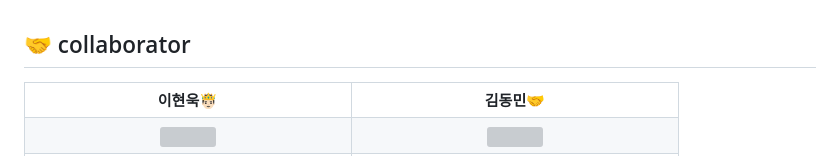
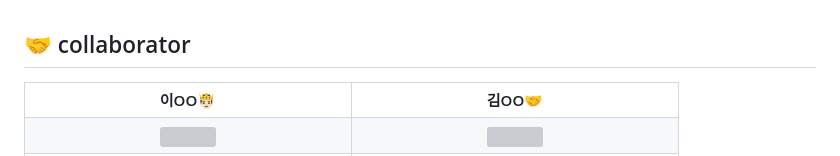
Before and after one commit to Devwooki/PuzzleTrip, a Markdown page: Readme.md, the part around the change. Drawn GitHub-style; grey boxes are pictures that could not be loaded.

```diff
--- a/Readme.md
+++ b/Readme.md
@@ -19,8 +19,8 @@
 
 <table align="center">
     <tr>
-      <th style="text-align: center; font-size : 14px;">이현욱🤴🏻</th>
-      <th style="text-align: center; font-size : 14px;">김동민🤝</th>
+      <th style="text-align: center; font-size : 14px;">이OO🤴🏻</th>
+      <th style="text-align: center; font-size : 14px;">김OO🤝</th>
     </tr>
     <tr>
         <td height="140px" width="300px" align="center">
```
